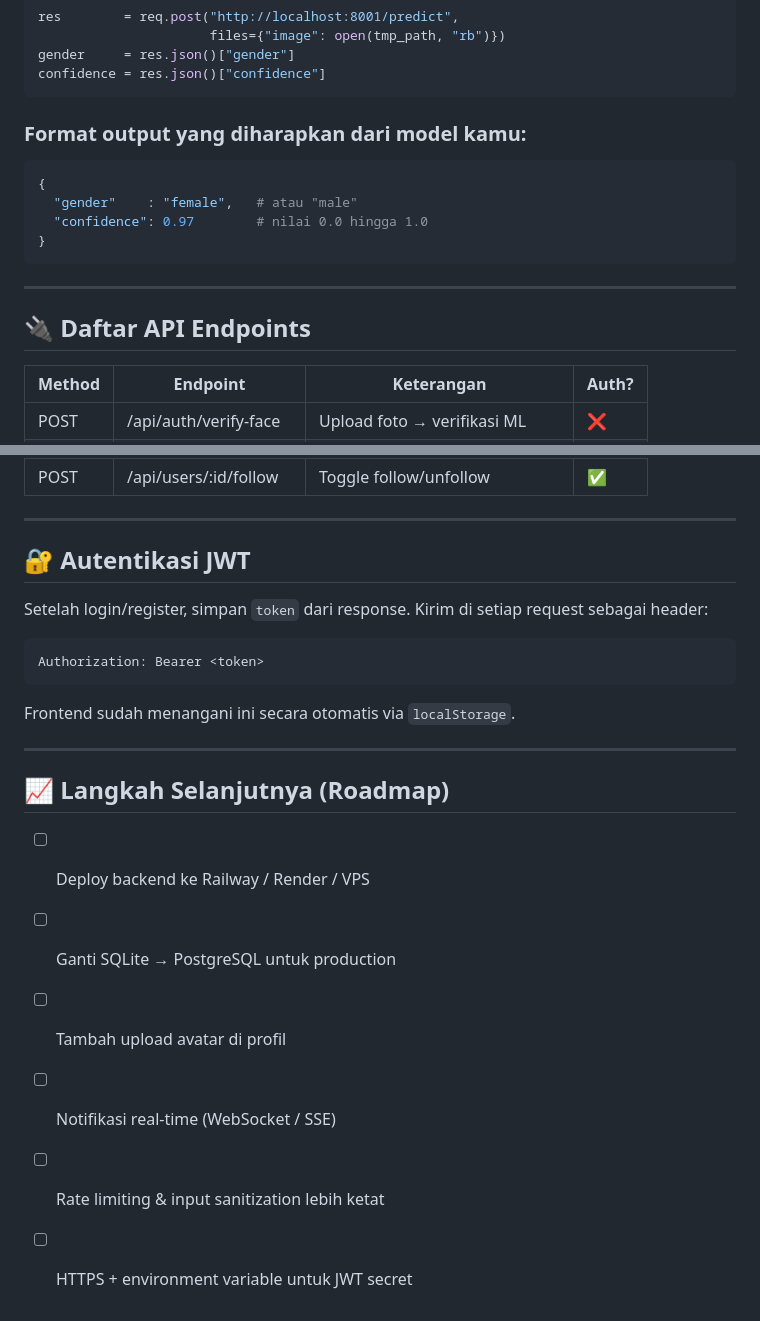
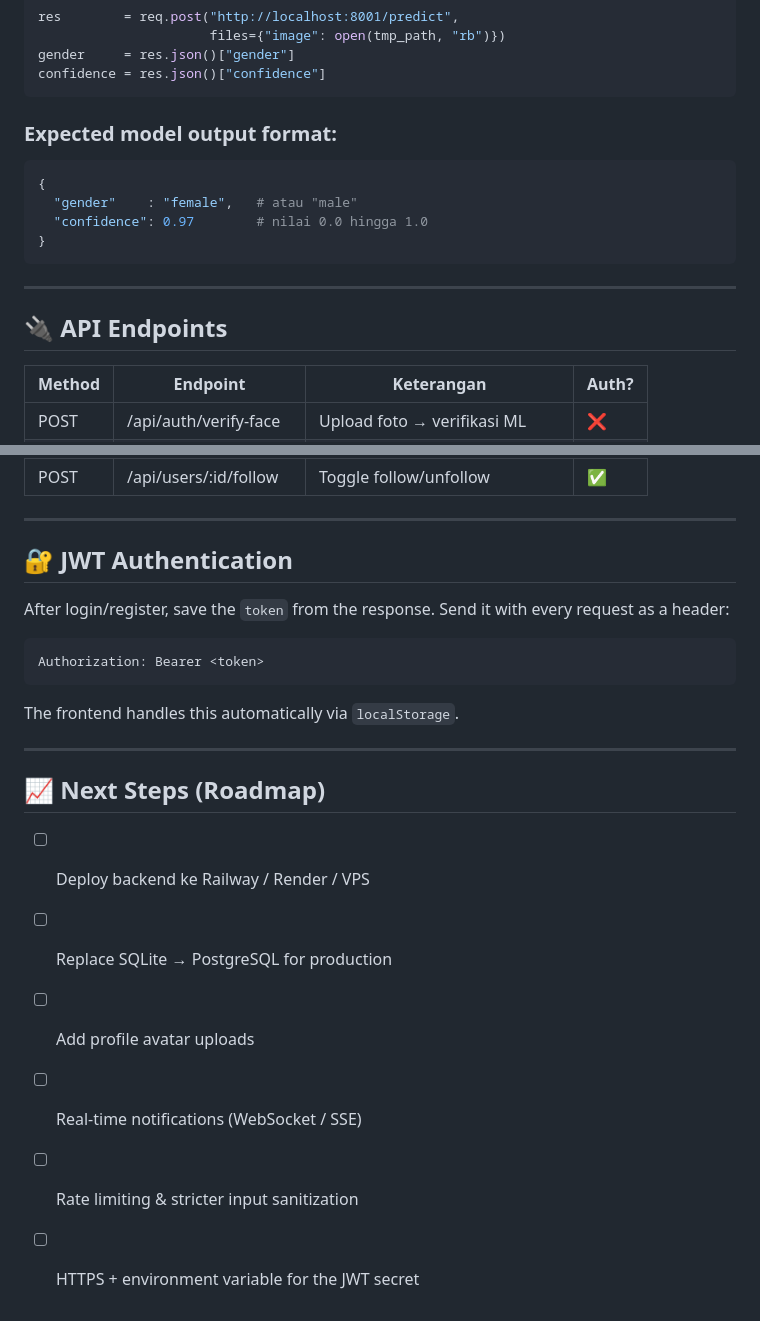
Before and after one commit to bryantetuko/Women-Space, a Markdown page: README.md, 2 parts joined by grey strips. Drawn GitHub-style.

````diff
--- a/README.md
+++ b/README.md
@@ -92,7 +94,7 @@ gender     = res.json()["gender"]
 confidence = res.json()["confidence"]
 ```
 
-### Format output yang diharapkan dari model kamu:
+### Expected model output format:
 ```python
 {
   "gender"    : "female",   # atau "male"
@@ -102,7 +104,7 @@ confidence = res.json()["confidence"]
 
 ---
 
-## 🔌 Daftar API Endpoints
+## 🔌 API Endpoints
 
 | Method | Endpoint                     | Keterangan                          | Auth? |
 |--------|------------------------------|-------------------------------------|-------|
@@ -126,23 +128,23 @@ confidence = res.json()["confidence"]
 
 ---
 
-## 🔐 Autentikasi JWT
+## 🔐 JWT Authentication
 
-Setelah login/register, simpan `token` dari response.
-Kirim di setiap request sebagai header:
+After login/register, save the `token` from the response.
+Send it with every request as a header:
 ```
 Authorization: Bearer <token>
 ```
 
-Frontend sudah menangani ini secara otomatis via `localStorage`.
+The frontend handles this automatically via `localStorage`.
 
 ---
 
-## 📈 Langkah Selanjutnya (Roadmap)
+## 📈 Next Steps (Roadmap)
 
 - [ ] Deploy backend ke Railway / Render / VPS
-- [ ] Ganti SQLite → PostgreSQL untuk production
-- [ ] Tambah upload avatar di profil
-- [ ] Notifikasi real-time (WebSocket / SSE)
-- [ ] Rate limiting & input sanitization lebih ketat
-- [ ] HTTPS + environment variable untuk JWT secret
+- [ ] Replace SQLite → PostgreSQL for production
+- [ ] Add profile avatar uploads
+- [ ] Real-time notifications (WebSocket / SSE)
+- [ ] Rate limiting & stricter input sanitization
+- [ ] HTTPS + environment variable for the JWT secret
````
Also changed, not shown: other parts of README.md (+29 -27 lines).
